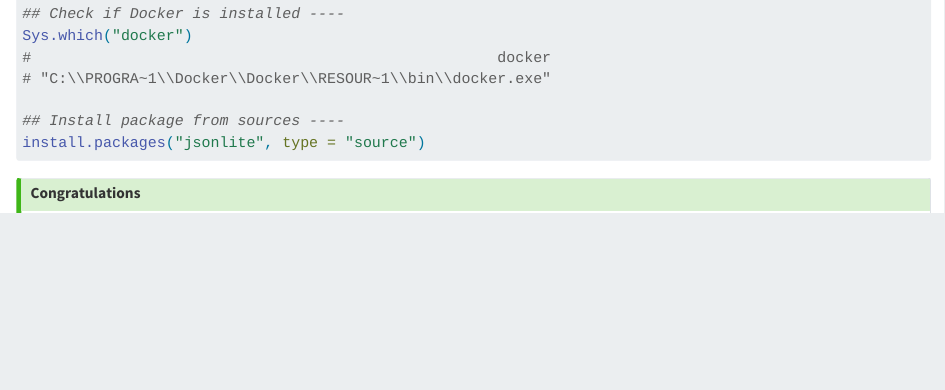
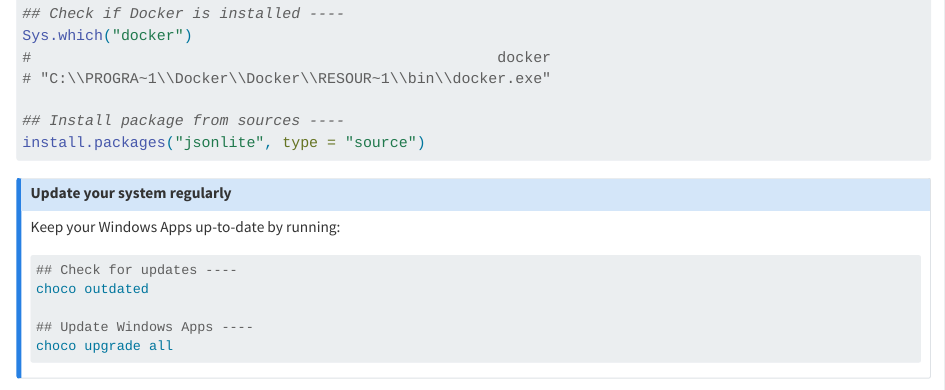
Before and after one commit to FRBCesab/rsetup, a Quarto document (chapters/windows.qmd): the page in a window 1100 px wide, from 3170 px down. Rendered offline with R 4.5, knitr and Pandoc in place of Quarto, with nearby package versions.

Commit message:
review windows section

````diff
--- a/chapters/windows.qmd
+++ b/chapters/windows.qmd
@@ -208,3 +207,11 @@ install.packages("jsonlite", type = "source")
-## Congratulations
+::: {.callout-note}
+## Update your system regularly
 
-You've just installed a working environment for data science w/ {{< fa brands r-project >}}, {{< fa brands github >}}, and {{< fa brands docker >}}.
+Keep your Windows Apps up-to-date by running:
+
+```powershell
+## Check for updates ----
+choco outdated
+
+## Update Windows Apps ----
+choco upgrade all
````
Also changed, not shown: chapters/windows.qmd (11 more changed lines).
